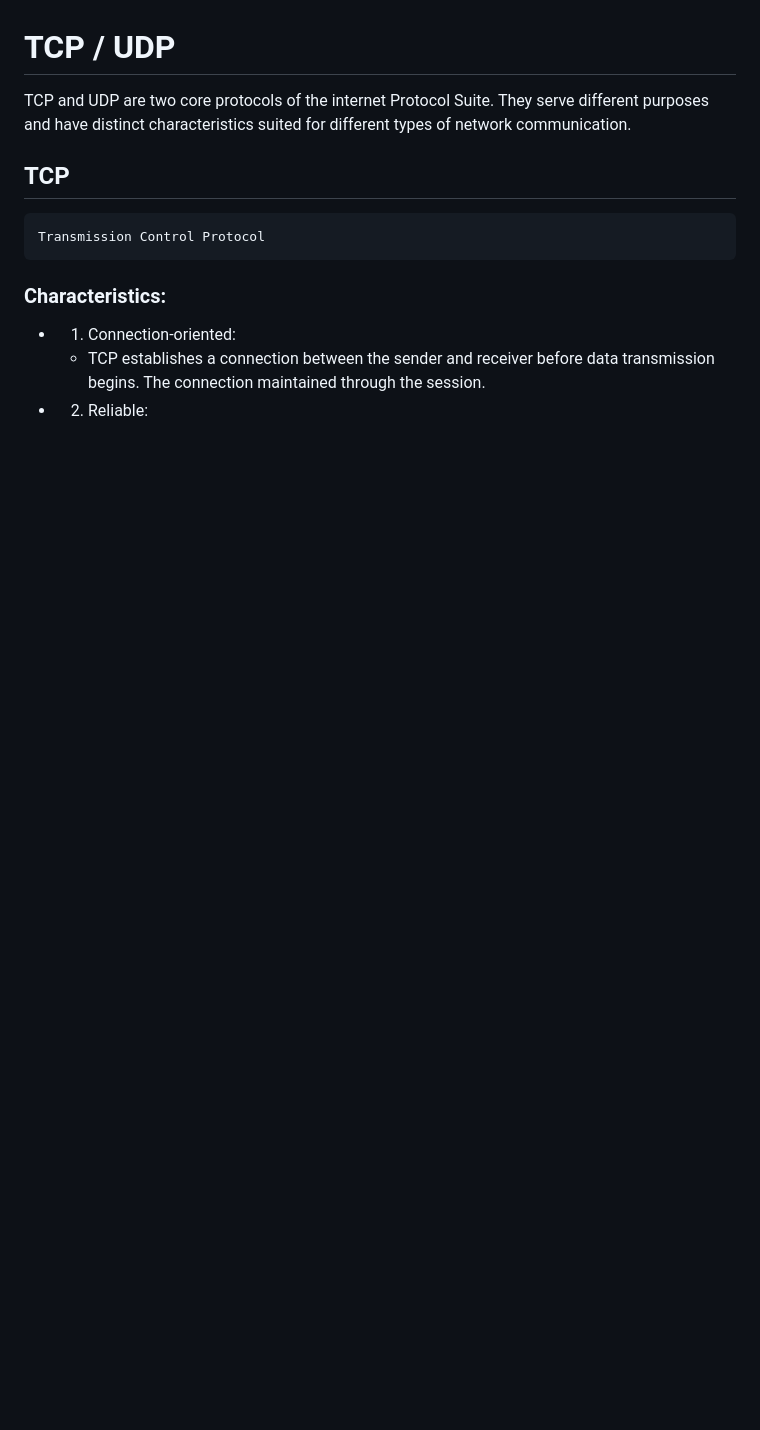
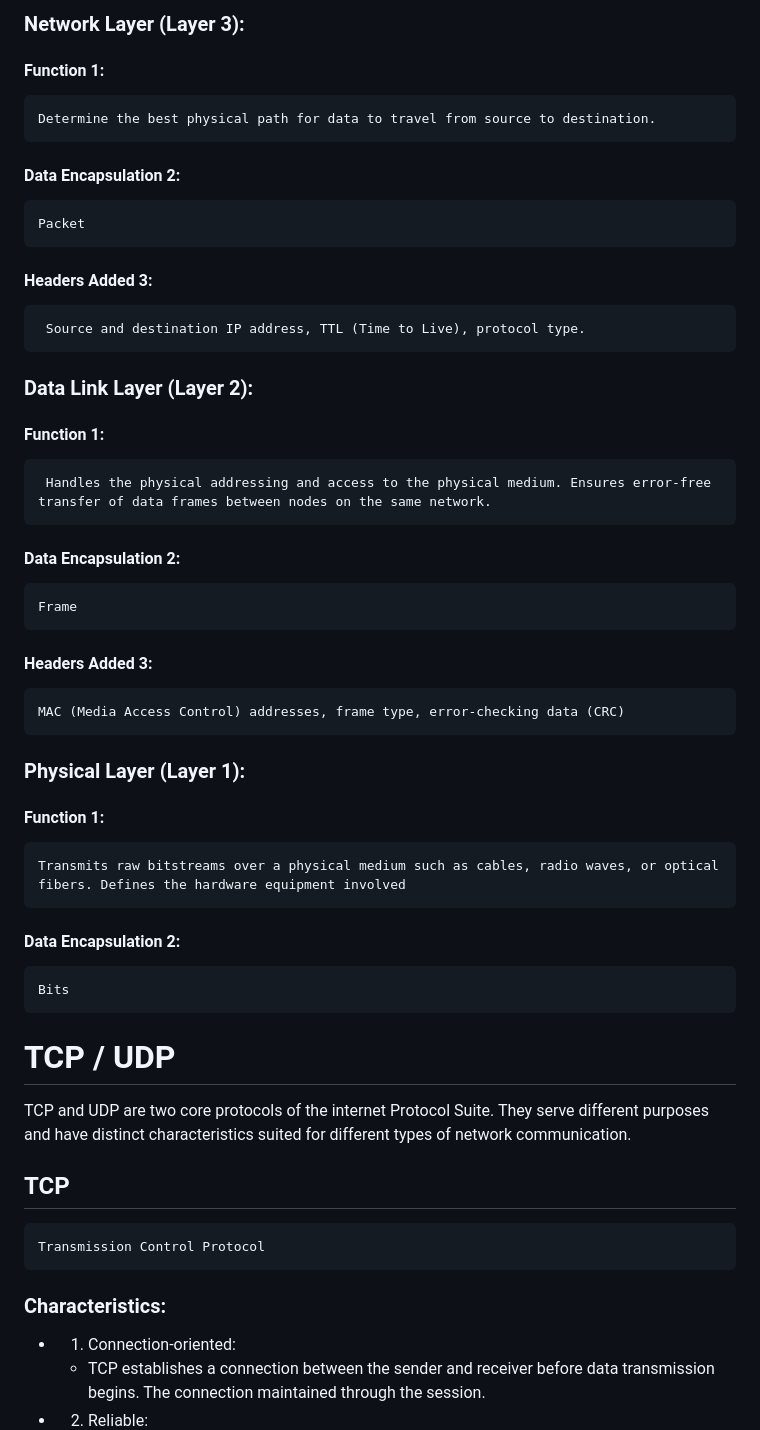
Before and after one commit to Salim255/master-socket-io, a Markdown page: README.md, the part around the change printed below. GitHub-like rendering; blank space fills up the shorter version.

```diff
--- a/README.md
+++ b/README.md
@@ -32,3 +65,26 @@ Namespaces allow you to split the logic of your application over a single shared
+### Network Layer (Layer 3):
+#### Function 1:
+    Determine the best physical path for data to travel from source to destination.
+#### Data Encapsulation 2:
+    Packet
+#### Headers Added 3:
+     Source and destination IP address, TTL (Time to Live), protocol type.
+
+### Data Link Layer (Layer 2):
+#### Function 1:
+     Handles the physical addressing and access to the physical medium. Ensures error-free transfer of data frames between nodes on the same network.
+#### Data Encapsulation 2:
+    Frame
+
+#### Headers Added 3:
+    MAC (Media Access Control) addresses, frame type, error-checking data (CRC)
+
+### Physical Layer (Layer 1):
+#### Function 1:
+    Transmits raw bitstreams over a physical medium such as cables, radio waves, or optical fibers. Defines the hardware equipment involved
+#### Data Encapsulation 2:
+    Bits
+
 # TCP / UDP
 TCP and UDP are two core protocols of the internet Protocol Suite. They serve different purposes and have distinct characteristics suited for different types of network communication.
 
```
Also changed, not shown: other parts of README.md (+34 -1 lines).
